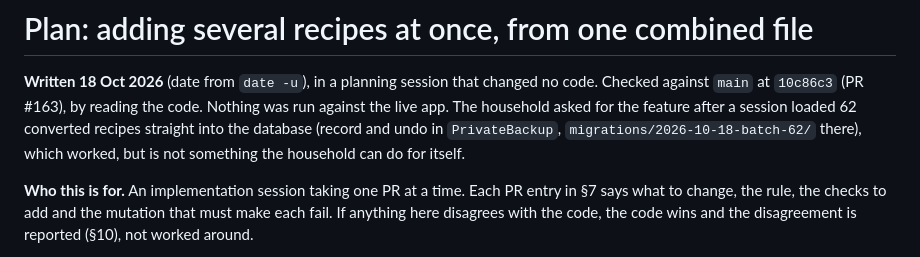
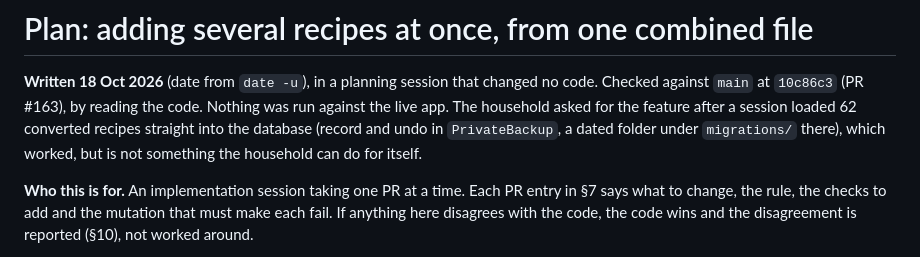
Before and after one commit to crispy-lettuce/RecipeFlowKeeper, a Markdown page: docs/PLAN-BULK-ADD.md, the part around the change. GitHub-like rendering.

Commit message:
Plan for bulk add: point at the PrivateBackup record by description, not a path
Co-Authored-By: Claude Sonnet 5.5 <noreply@anthropic.com>
Claude-Session: https://claude.ai/code/session_01Tjj5dWWzkkgmhiEN1KcfEC

```diff
--- a/docs/PLAN-BULK-ADD.md
+++ b/docs/PLAN-BULK-ADD.md
@@ -3,7 +3,7 @@
 **Written 18 Oct 2026** (date from `date -u`), in a planning session that changed no code. Checked against `main`
 at `10c86c3` (PR #163), by reading the code. Nothing was run against the live app. The household asked for the
 feature after a session loaded 62 converted recipes straight into the database (record and undo in `PrivateBackup`,
-`migrations/2026-10-18-batch-62/` there), which worked, but is not something the household can do for itself.
+a dated folder under `migrations/` there), which worked, but is not something the household can do for itself.
 
 **Who this is for.** An implementation session taking one PR at a time. Each PR entry in §7 says what to change,
 the rule, the checks to add and the mutation that must make each fail. If anything here disagrees with the code,
```
